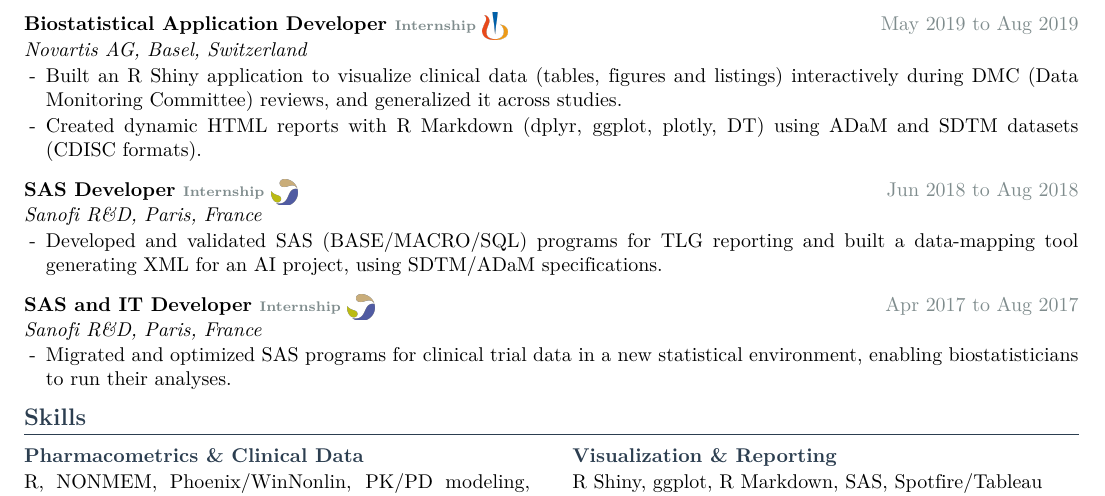
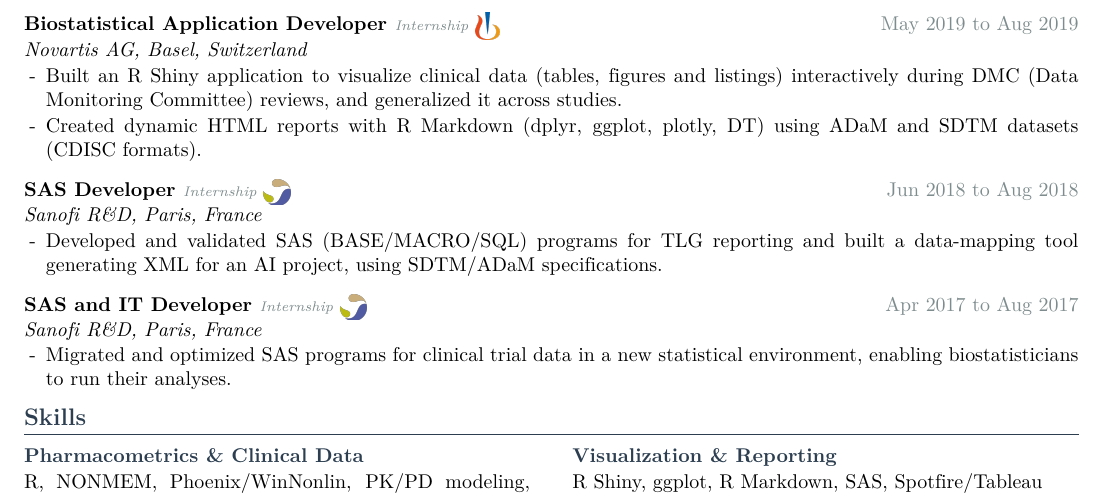
Before and after one commit to Shaakon35/CV, a LaTeX CV (cv_master.tex): part of page 2 of 2, cut so that both start at the same text. Compiled offline with XeLaTeX.

Commit message:
Render employment-type labels in italic, not bold
Use \normalfont + \textit so Internship/Apprenticeship tags are italic
and non-bold, in the same Latin Modern typeface as the body.

Co-authored-by: Ona <no-reply@ona.com>

```diff
--- a/cv_master.tex
+++ b/cv_master.tex
@@ -120,8 +120,9 @@
   \end{tabularx}%
 }
 % Employment-type tag next to a role title (e.g. Internship, Apprenticeship).
-% Rendered 3pt smaller than the body and in the muted grey, no parentheses.
-\newcommand{\emptype}[1]{{\textcolor{muted}{\fontsize{7}{8}\selectfont #1}}}
+% Rendered 3pt smaller than the body, italic (not bold), in the muted grey,
+% no parentheses. \normalfont clears the surrounding \textbf so it is not bold.
+\newcommand{\emptype}[1]{{\normalfont\textcolor{muted}{\fontsize{7}{8}\selectfont \textit{#1}}}}
 % \rolel{title}{org}{dates}{logo}{logo height}
 \newcommand{\rolel}[5]{%
   \vspace{7pt}
```
Also changed, not shown: cv_master.pdf.
